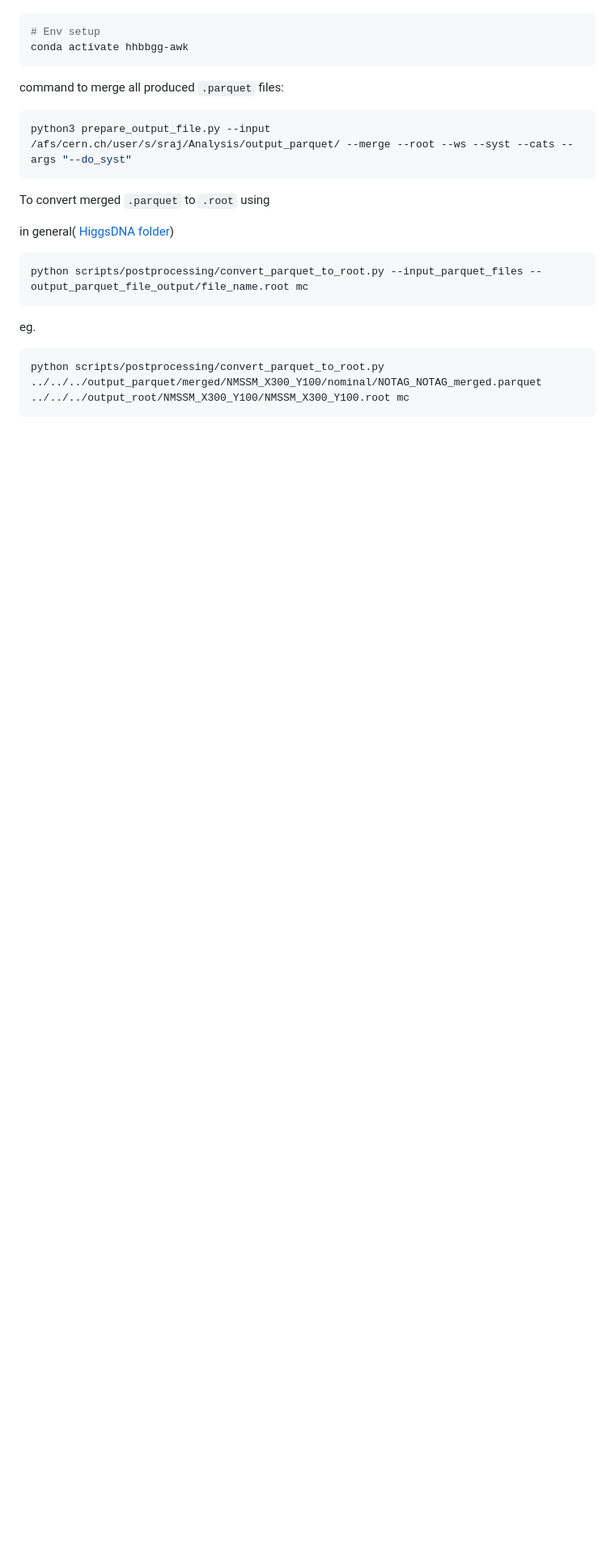
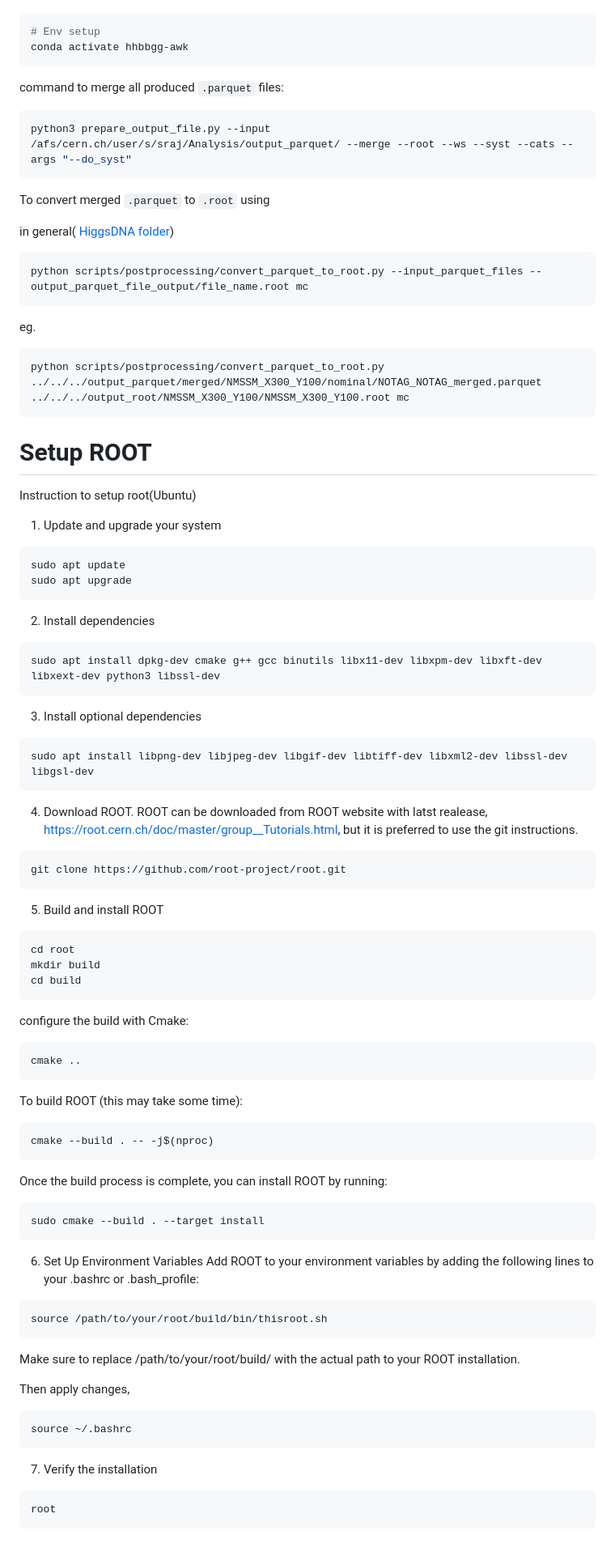
Before and after one commit to raj2022/hhbbgg_AwkwardAnalyzer, a Markdown page: command.md, the part around the change. Shown: that part at 81% size. Rendered like a GitHub page; blank space fills up the shorter version.

````diff
--- a/command.md
+++ b/command.md
@@ -276,3 +276,58 @@ eg.
 ```bash
 python scripts/postprocessing/convert_parquet_to_root.py ../../../output_parquet/merged/NMSSM_X300_Y100/nominal/NOTAG_NOTAG_merged.parquet ../../../output_root/NMSSM_X300_Y100/NMSSM_X300_Y100.root mc
 ```
+
+# Setup ROOT
+Instruction to setup root(Ubuntu)
+1. Update and upgrade your system
+```bash
+sudo apt update
+sudo apt upgrade
+```
+
+2. Install dependencies
+```bash
+sudo apt install dpkg-dev cmake g++ gcc binutils libx11-dev libxpm-dev libxft-dev libxext-dev python3 libssl-dev
+```
+3. Install optional dependencies
+```bash
+sudo apt install libpng-dev libjpeg-dev libgif-dev libtiff-dev libxml2-dev libssl-dev libgsl-dev
+```
+4. Download ROOT. ROOT can be downloaded from ROOT website with latst realease,
+https://root.cern.ch/doc/master/group__Tutorials.html, but it is preferred to use the git instructions.
+```bash
+git clone https://github.com/root-project/root.git
+```
+5. Build and install ROOT
+```bash
+cd root
+mkdir build
+cd build
+```
+configure the build with Cmake:
+```bash
+cmake ..
+```
+To build ROOT (this may take some time):
+```bash
+cmake --build . -- -j$(nproc)
+```
+Once the build process is complete, you can install ROOT by running:
+```bash
+sudo cmake --build . --target install
+```
+ 6. Set Up Environment Variables
+Add ROOT to your environment variables by adding the following lines to your .bashrc or .bash_profile:
+```bash
+source /path/to/your/root/build/bin/thisroot.sh
+```
+Make sure to replace /path/to/your/root/build/ with the actual path to your ROOT installation.
+
+Then apply changes,
+```bash
+source ~/.bashrc
+```
+7. Verify the installation
+```bash
+root
+```
````
